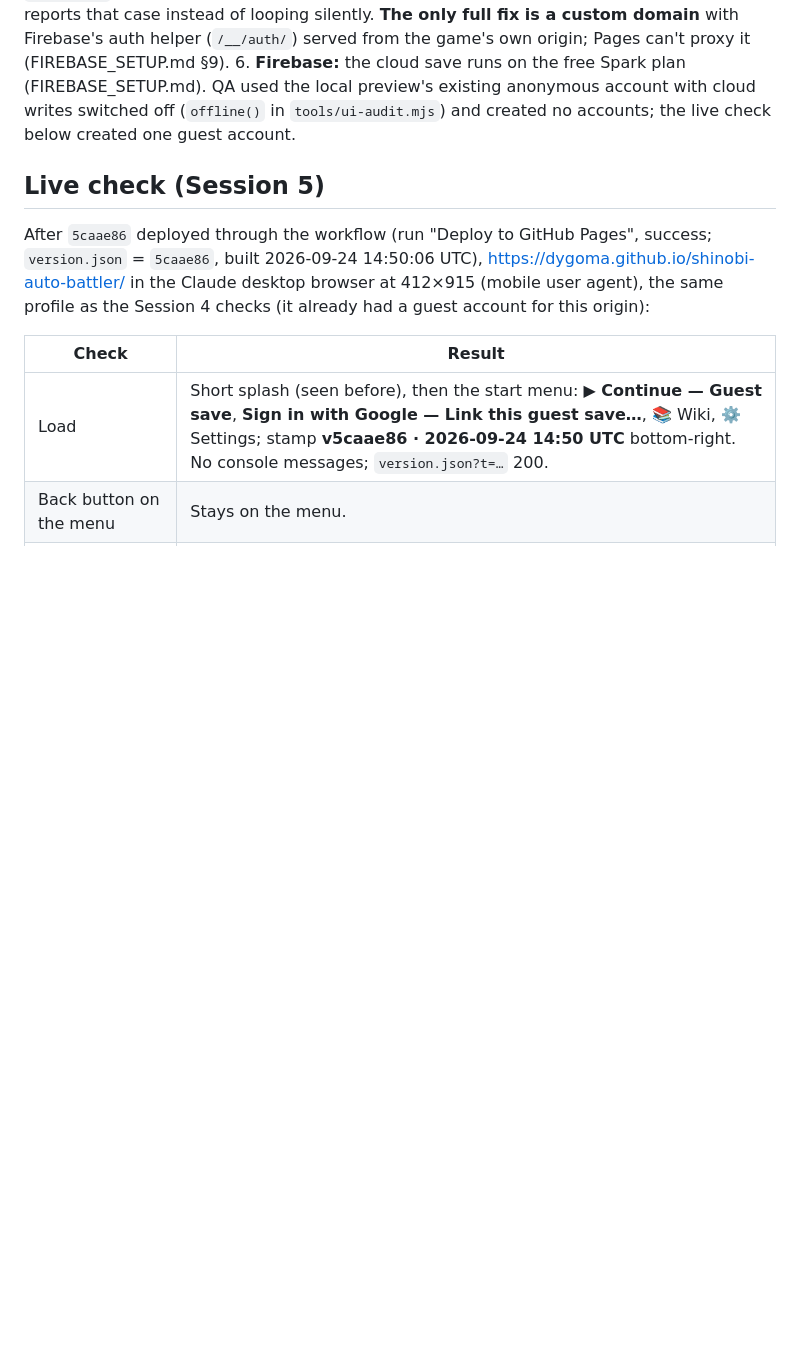
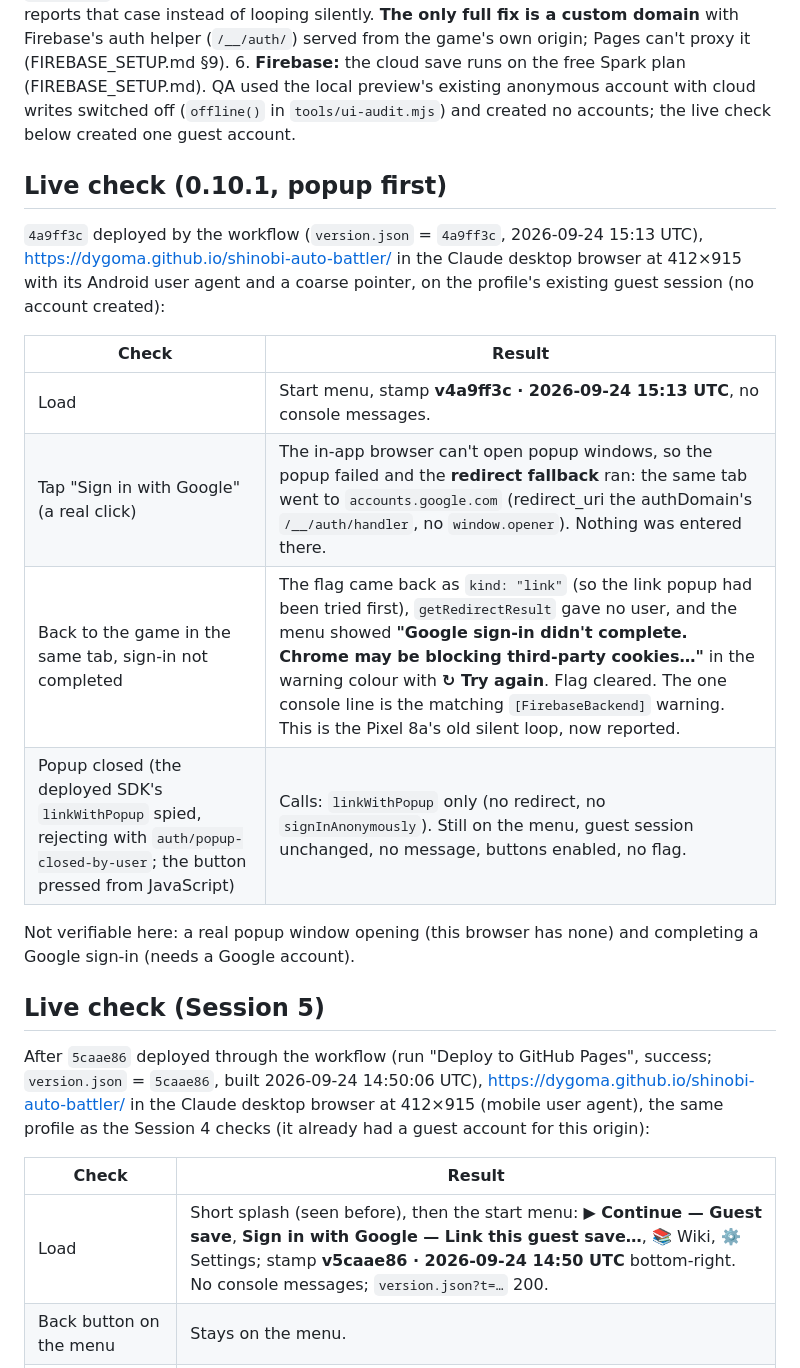
Before and after one commit to DyGoMa/shinobi-auto-battler, a Markdown page: HANDOFF.md, the part around the change. GitHub-like rendering; blank space fills up the shorter version.

Commit message:
HANDOFF: live check of the popup-first sign-in (4a9ff3c)
Co-Authored-By: Claude Opus 5.5 <noreply@anthropic.com>

```diff
--- a/HANDOFF.md
+++ b/HANDOFF.md
@@ -229,6 +229,19 @@ When the pass lands: drop `{ disabled: true }` in `SettingsScreen.js`, read the
 5. **The redirect fallback can't be made reliable on GitHub Pages.** It only runs when a popup can't open (blocked pop-ups, some in-app browsers), and then needs the `authDomain`'s storage as third-party storage, which Chrome blocks by default. The game now reports that case instead of looping silently. **The only full fix is a custom domain** with Firebase's auth helper (`/__/auth/`) served from the game's own origin; Pages can't proxy it (FIREBASE_SETUP.md §9).
 6. **Firebase:** the cloud save runs on the free Spark plan (FIREBASE_SETUP.md). QA used the local preview's existing anonymous account with cloud writes switched off (`offline()` in `tools/ui-audit.mjs`) and created no accounts; the live check below created one guest account.
 
+## Live check (0.10.1, popup first)
+
+`4a9ff3c` deployed by the workflow (`version.json` = `4a9ff3c`, 2026-09-24 15:13 UTC), https://dygoma.github.io/shinobi-auto-battler/ in the Claude desktop browser at 412×915 with its Android user agent and a coarse pointer, on the profile's existing guest session (no account created):
+
+| Check | Result |
+|---|---|
+| Load | Start menu, stamp **v4a9ff3c · 2026-09-24 15:13 UTC**, no console messages. |
+| Tap "Sign in with Google" (a real click) | The in-app browser can't open popup windows, so the popup failed and the **redirect fallback** ran: the same tab went to `accounts.google.com` (redirect_uri the authDomain's `/__/auth/handler`, no `window.opener`). Nothing was entered there. |
+| Back to the game in the same tab, sign-in not completed | The flag came back as `kind: "link"` (so the link popup had been tried first), `getRedirectResult` gave no user, and the menu showed **"Google sign-in didn't complete. Chrome may be blocking third-party cookies…"** in the warning colour with **↻ Try again**. Flag cleared. The one console line is the matching `[FirebaseBackend]` warning. This is the Pixel 8a's old silent loop, now reported. |
+| Popup closed (the deployed SDK's `linkWithPopup` spied, rejecting with `auth/popup-closed-by-user`; the button pressed from JavaScript) | Calls: `linkWithPopup` only (no redirect, no `signInAnonymously`). Still on the menu, guest session unchanged, no message, buttons enabled, no flag. |
+
+Not verifiable here: a real popup window opening (this browser has none) and completing a Google sign-in (needs a Google account).
+
 ## Live check (Session 5)
 
 After `5caae86` deployed through the workflow (run "Deploy to GitHub Pages", success; `version.json` = `5caae86`, built 2026-09-24 14:50:06 UTC), https://dygoma.github.io/shinobi-auto-battler/ in the Claude desktop browser at 412×915 (mobile user agent), the same profile as the Session 4 checks (it already had a guest account for this origin):
```
